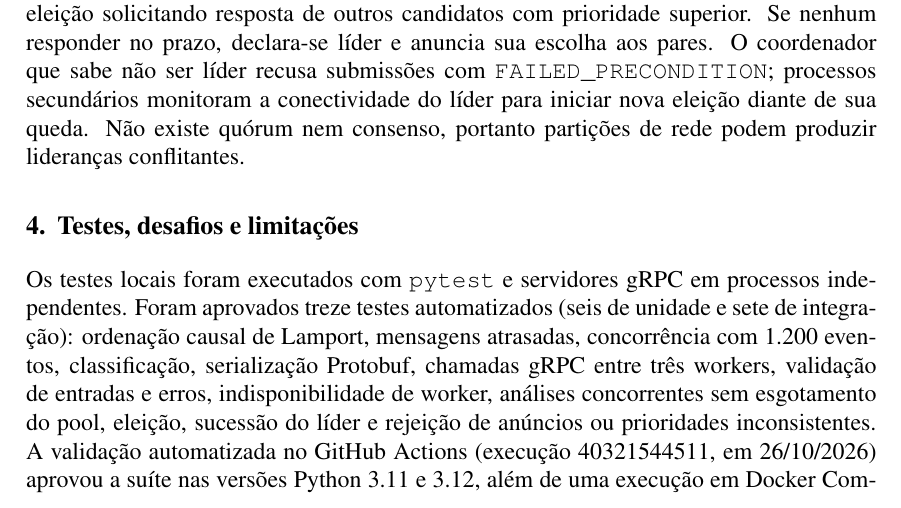
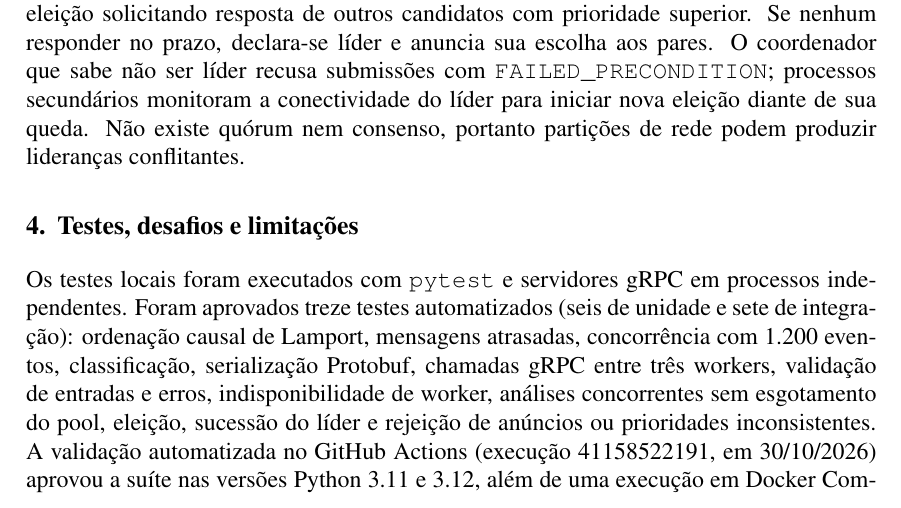
Before and after one commit to GhrCastro/TP01-Computacao-Distribuida, a LaTeX document (docs/relatorio-entrega1.tex): part of page 2 of 3, cut so that both start at the same text. Compiled offline with pdfLaTeX.

Commit message:
docs(entrega1): cite verified Docker CI and avoid awkward PDF page-break hyphenation

```diff
--- a/docs/relatorio-entrega1.tex
+++ b/docs/relatorio-entrega1.tex
@@ -51,7 +51,7 @@ Cada n\'o possui contador protegido contra acessos concorrentes. Antes de emitir
 Foi implementada uma variante did\'atica do algoritmo Bully. O candidato inicia uma elei\c{c}\~ao solicitando resposta de outros candidatos com prioridade superior. Se nenhum responder no prazo, declara-se l\'ider e anuncia sua escolha aos pares. O coordenador que sabe n\~ao ser l\'ider recusa submiss\~oes com \texttt{FAILED\_PRECONDITION}; processos secund\'arios monitoram a conectividade do l\'ider para iniciar nova elei\c{c}\~ao diante de sua queda. N\~ao existe qu\'orum nem consenso, portanto parti\c{c}\~oes de rede podem produzir lideran\c{c}as conflitantes.
 
 \section{Testes, desafios e limita\c{c}\~oes}
-Os testes locais foram executados com \texttt{pytest} e servidores gRPC em processos independentes. Foram aprovados treze testes automatizados (seis de unidade e sete de integra\c{c}\~ao): ordena\c{c}\~ao causal de Lamport, mensagens atrasadas, concorr\^encia com 1.200 eventos, classifica\c{c}\~ao, serializa\c{c}\~ao Protobuf, chamadas gRPC entre tr\^es workers, valida\c{c}\~ao de entradas e erros, indisponibilidade de worker, an\'alises concorrentes sem esgotamento do pool, elei\c{c}\~ao, sucess\~ao do l\'ider e rejei\c{c}\~ao de an\'uncios ou prioridades inconsistentes. A valida\c{c}\~ao automatizada no GitHub Actions (execu\c{c}\~ao 40321544511, em 26/10/2026) aprovou a su\'ite nas vers\~oes Python 3.11 e 3.12, al\'em de uma execu\c{c}\~ao em Docker Compose: as 12 linhas de amostra geraram seis diagn\'osticos distribu\'idos entre tr\^es workers. Ap\'os interromper o coordenador de maior prioridade, o secund\'ario assumiu a lideran\c{c}a e concluiu nova an\'alise. A valida\c{c}\~ao em m\'aquinas f\'isicas distintas permanece pendente.
+Os testes locais foram executados com \texttt{pytest} e servidores gRPC em processos independentes. Foram aprovados treze testes automatizados (seis de unidade e sete de integra\c{c}\~ao): ordena\c{c}\~ao causal de Lamport, mensagens atrasadas, concorr\^encia com 1.200 eventos, classifica\c{c}\~ao, serializa\c{c}\~ao Protobuf, chamadas gRPC entre tr\^es workers, valida\c{c}\~ao de entradas e erros, indisponibilidade de worker, an\'alises concorrentes sem esgotamento do pool, elei\c{c}\~ao, sucess\~ao do l\'ider e rejei\c{c}\~ao de an\'uncios ou prioridades inconsistentes. A valida\c{c}\~ao automatizada no GitHub Actions (execu\c{c}\~ao 41158522191, em 30/10/2026) aprovou a su\'ite nas vers\~oes Python 3.11 e 3.12, al\'em de uma execu\c{c}\~ao em Docker~Compose: as 12 linhas de amostra geraram seis diagn\'osticos distribu\'idos entre tr\^es workers. Ap\'os interromper o coordenador de maior prioridade, o secund\'ario assumiu a lideran\c{c}a e concluiu nova an\'alise. A valida\c{c}\~ao em m\'aquinas f\'isicas distintas permanece pendente.
 
 \begin{table}[ht]
 \centering\small
```
